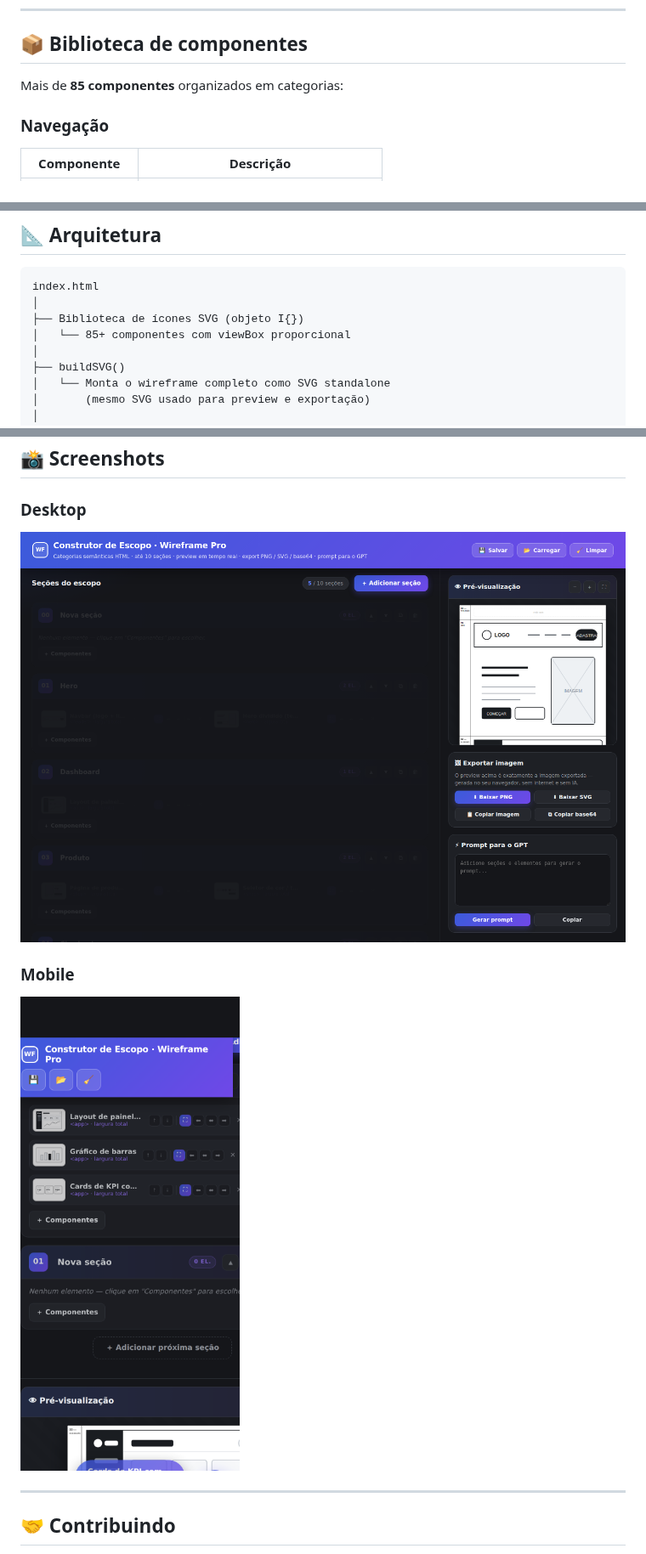
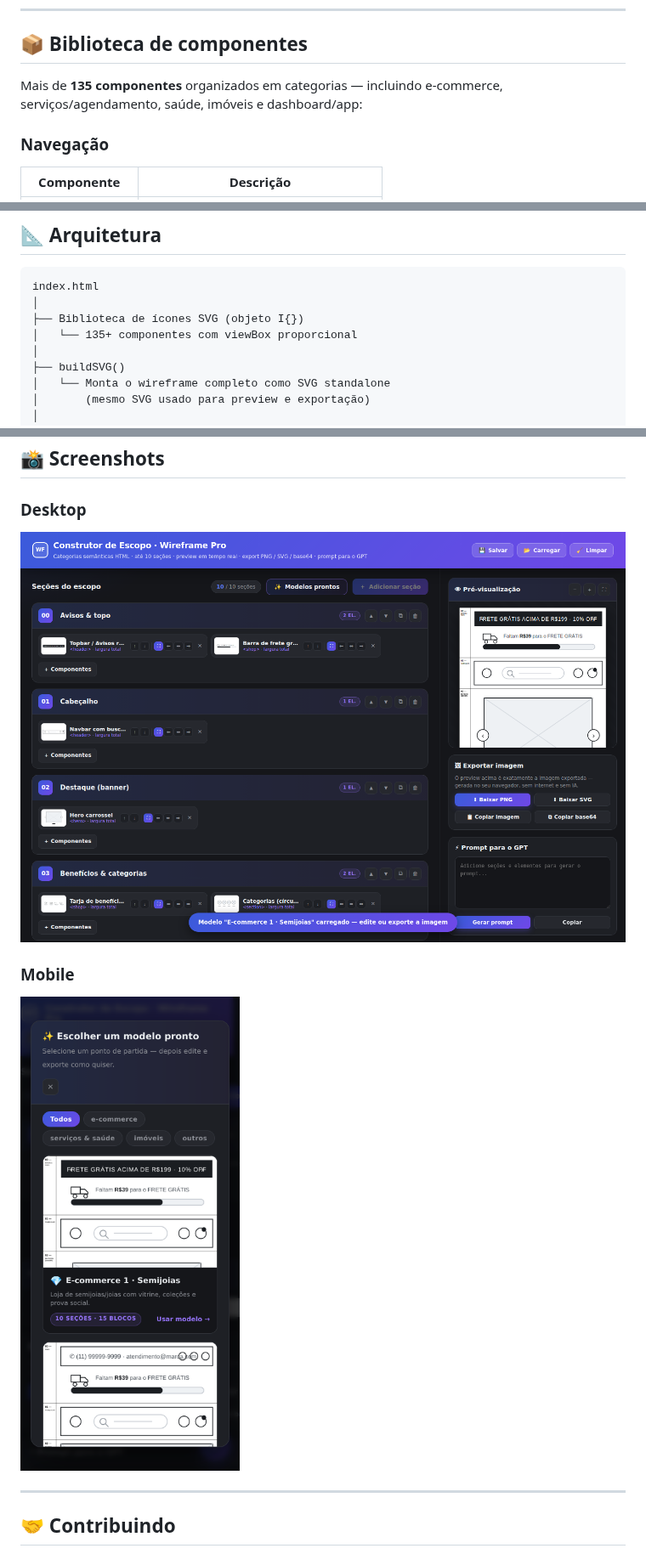
Before and after one commit to RicardovSantos/Wireframe-escopo-criador, a Markdown page: README.md, 3 parts joined by grey strips. Shown at 85% size. Rendered like a GitHub page; pictures changed too: docs/screenshot-desktop.png, docs/screenshot-mobile.png.

```diff
--- a/README.md
+++ b/README.md
@@ -66,7 +83,7 @@ A exportação é feita **100% no navegador**, sem depender de internet ou de ne
 
 ## 📦 Biblioteca de componentes
 
-Mais de **85 componentes** organizados em categorias:
+Mais de **135 componentes** organizados em categorias — incluindo e-commerce, serviços/agendamento, saúde, imóveis e dashboard/app:
 
 ### Navegação
 | Componente | Descrição |
@@ -185,7 +202,7 @@ Mais de **85 componentes** organizados em categorias:
 index.html
 │
 ├── Biblioteca de ícones SVG (objeto I{})
-│   └── 85+ componentes com viewBox proporcional
+│   └── 135+ componentes com viewBox proporcional
 │
 ├── buildSVG()
 │   └── Monta o wireframe completo como SVG standalone
```
Also changed, not shown: other parts of README.md (+24 -7 lines), docs/screenshot-templates.png (added), 2 other files.
